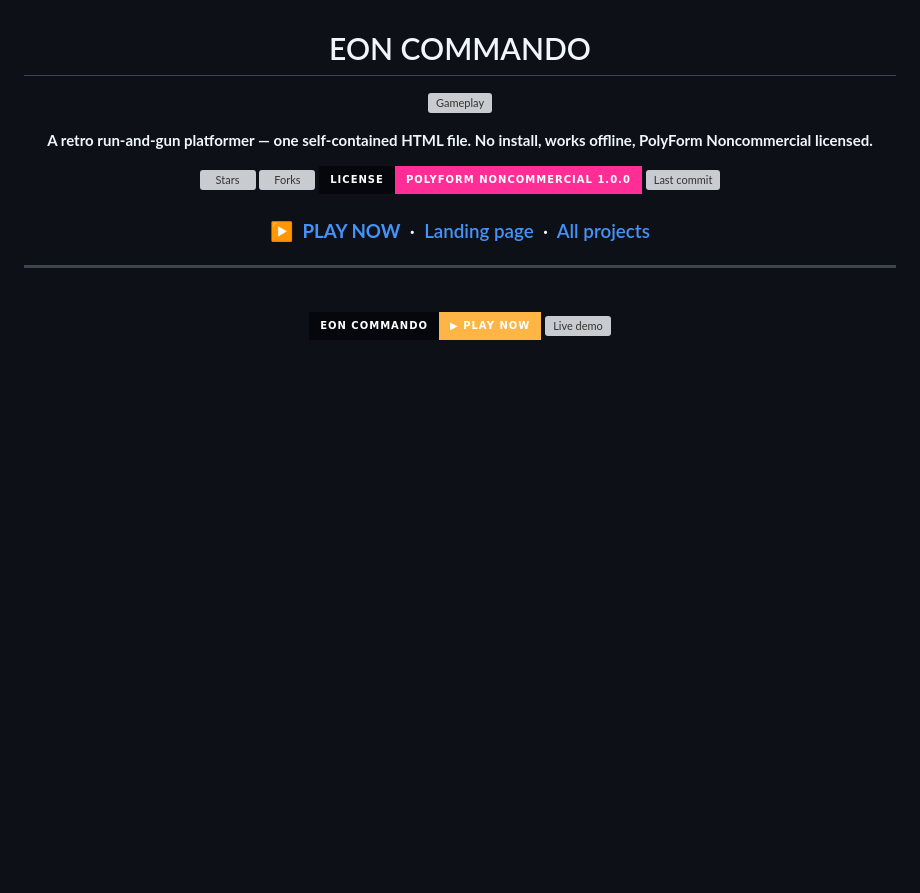
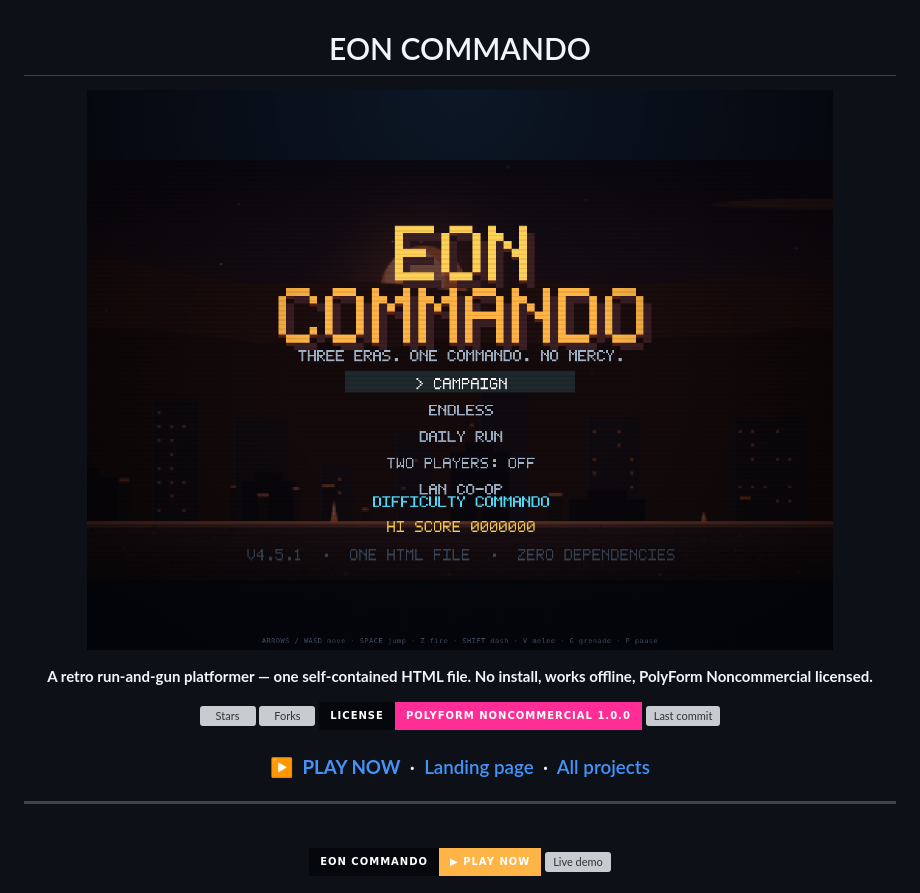
Before and after one commit to drsamonline/eon-commando, a Markdown page: README.md, the part around the change. Drawn GitHub-style; pictures changed too: docs/shot.png; badges without logos; blank space fills up the shorter version; grey boxes are pictures that could not be loaded.

Commit message:
chore: screenshot of the live demo [skip ci]

```diff
--- a/README.md
+++ b/README.md
@@ -4,7 +4,7 @@
 
 <!-- shot:start -->
 
-![Gameplay](docs/shots/gameplay.png)
+![Screenshot](docs/shot.png)
 
 <!-- shot:end -->
 
```
